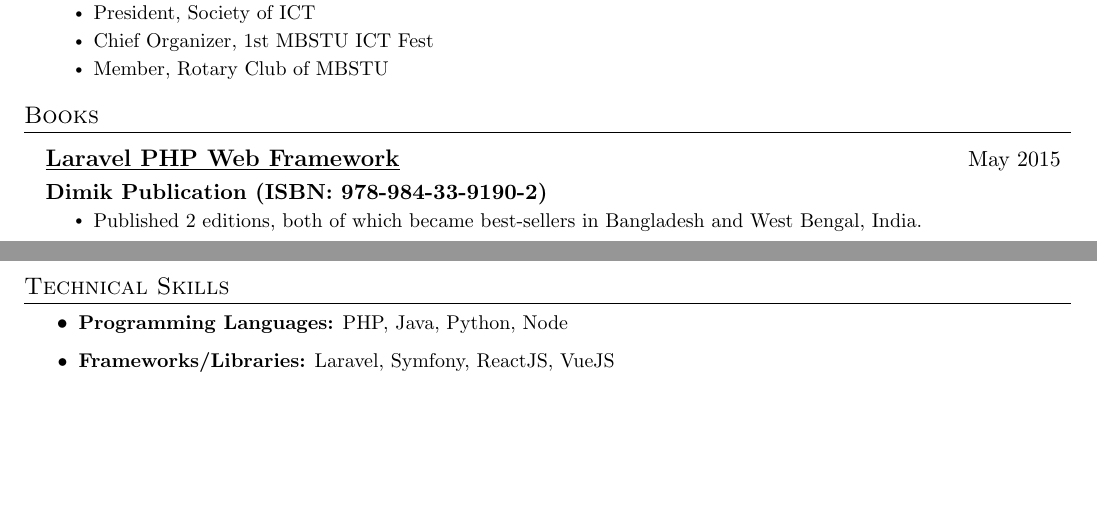
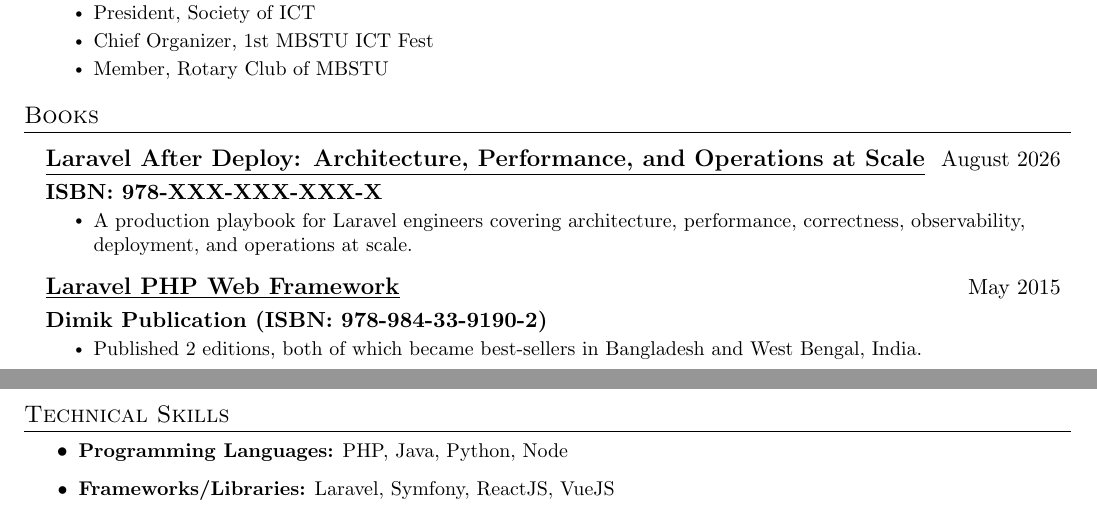
Before and after one commit to milon/cv, a LaTeX CV (Nuruzzaman_Milon_cv.tex): two parts of pages 2 and 3 of 3, joined at a grey line, cut so that both start at the same text, the shorter picture padded with empty space. Compiled offline with pdfLaTeX; a LaTeX package or settings file that is missing is left out.

Commit message:
Update book name

```diff
--- a/Nuruzzaman_Milon_cv.tex
+++ b/Nuruzzaman_Milon_cv.tex
@@ -263,6 +263,13 @@
 \section{Books}
     \resumeSubHeadingListStart
         \resumeSubheading
+            {\href{https://laravel-after-deploy.milon.im/}{\textbf{Laravel After Deploy: Architecture, Performance, and Operations at Scale}}}{August 2026}
+            {ISBN: 978-XXX-XXX-XXX-X} {}
+            \resumeItemListStart
+                \resumeItem{A production playbook for Laravel engineers covering architecture, performance, correctness, observability, deployment, and operations at scale.}
+            \resumeItemListEnd
+
+        \resumeSubheading
             {\textbf{Laravel PHP Web Framework}}{May 2015}
             {Dimik Publication (ISBN: 978-984-33-9190-2)} {}
             \resumeItemListStart
```
Also changed, not shown: Nuruzzaman_Milon_cv.pdf.
